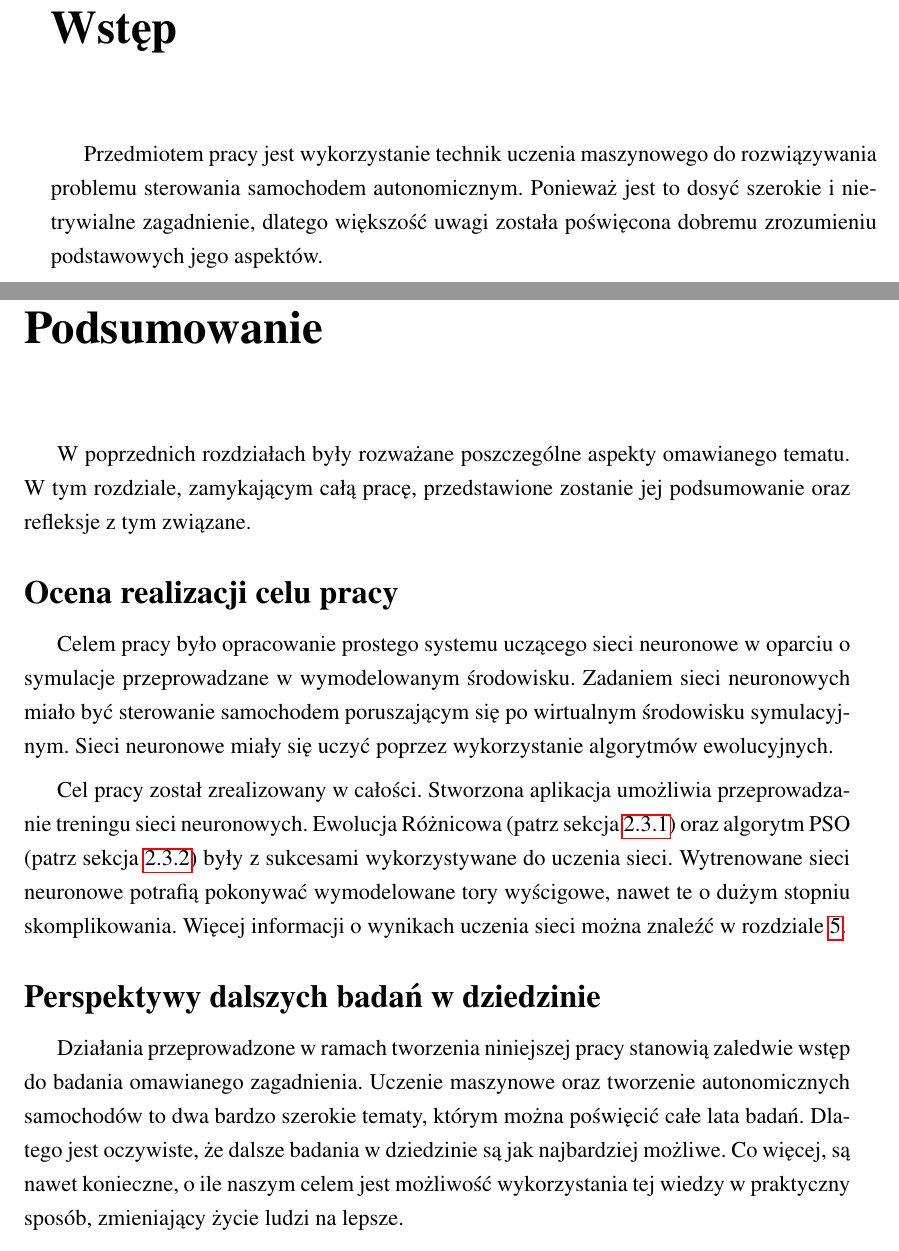
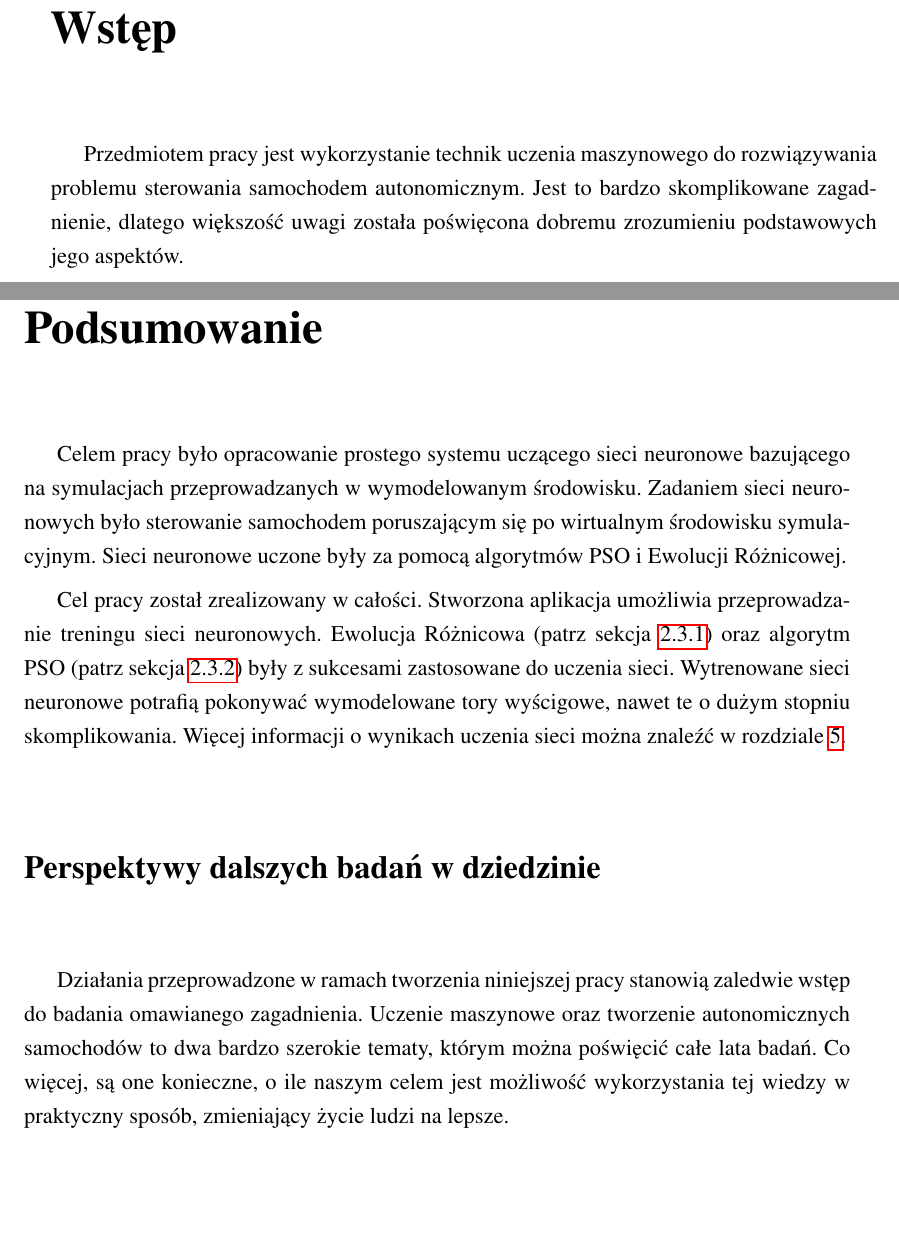
Before and after one commit to galgreg/BachelorOfScienceThesis, a LaTeX thesis (latex_doc/main.tex, which reads latex_doc/Rozdzialy/podsumowanie.tex, latex_doc/Rozdzialy/wstep.tex): two parts of pages 5 and 78 of 90, joined at a grey line, cut so that both start at the same text, the shorter picture padded with empty space. Compiled offline with pdfLaTeX.

Commit message:
Poprawki do pracy zgodnie z uwagami promotora

```diff
--- a/latex_doc/Rozdzialy/podsumowanie.tex
+++ b/latex_doc/Rozdzialy/podsumowanie.tex
@@ -1,15 +1,12 @@
 \chapter*{Podsumowanie}
 \addcontentsline{toc}{chapter}{Podsumowanie}
 
-W poprzednich rozdziałach były rozważane poszczególne aspekty omawianego tematu. W tym rozdziale, zamykającym całą pracę, przedstawione zostanie jej podsumowanie oraz refleksje z tym związane.
+Celem pracy było opracowanie prostego systemu uczącego sieci neuronowe bazującego na symulacjach przeprowadzanych w wymodelowanym środowisku. Zadaniem sieci neuronowych było sterowanie samochodem poruszającym się po wirtualnym środowisku symulacyjnym. Sieci neuronowe uczone były za pomocą algorytmów PSO i Ewolucji Różnicowej.
 
-\section*{Ocena realizacji celu pracy}
-Celem pracy było opracowanie prostego systemu uczącego sieci neuronowe w oparciu o symulacje przeprowadzane w wymodelowanym środowisku. Zadaniem sieci neuronowych miało być sterowanie samochodem poruszającym się po wirtualnym środowisku symulacyjnym. Sieci neuronowe miały się uczyć poprzez wykorzystanie algorytmów ewolucyjnych.
-
-Cel pracy został zrealizowany w całości. Stworzona aplikacja umożliwia przeprowadzanie treningu sieci neuronowych. Ewolucja Różnicowa (patrz sekcja \ref{DeOverview}) oraz algorytm PSO (patrz sekcja \ref{PsoOverview}) były z sukcesami wykorzystywane do uczenia sieci. Wytrenowane sieci neuronowe potrafią pokonywać wymodelowane tory wyścigowe, nawet te o dużym stopniu skomplikowania. Więcej informacji o wynikach uczenia sieci można znaleźć w rozdziale \ref{ExperimentsChapter}.
+Cel pracy został zrealizowany w całości. Stworzona aplikacja umożliwia przeprowadzanie treningu sieci neuronowych. Ewolucja Różnicowa (patrz sekcja \ref{DeOverview}) oraz algorytm PSO (patrz sekcja \ref{PsoOverview}) były z sukcesami zastosowane do uczenia sieci. Wytrenowane sieci neuronowe potrafią pokonywać wymodelowane tory wyścigowe, nawet te o dużym stopniu skomplikowania. Więcej informacji o wynikach uczenia sieci można znaleźć w rozdziale \ref{ExperimentsChapter}.
 
 \section*{Perspektywy dalszych badań w dziedzinie}
-Działania przeprowadzone w ramach tworzenia niniejszej pracy stanowią zaledwie wstęp do badania omawianego zagadnienia. Uczenie maszynowe oraz tworzenie autonomicznych samochodów to dwa bardzo szerokie tematy, którym można poświęcić całe lata badań. Dlatego jest oczywiste, że dalsze badania w dziedzinie są jak najbardziej możliwe. Co więcej, są nawet konieczne, o ile naszym celem jest możliwość wykorzystania tej wiedzy w praktyczny sposób, zmieniający życie ludzi na lepsze.
+Działania przeprowadzone w ramach tworzenia niniejszej pracy stanowią zaledwie wstęp do badania omawianego zagadnienia. Uczenie maszynowe oraz tworzenie autonomicznych samochodów to dwa bardzo szerokie tematy, którym można poświęcić całe lata badań. Co więcej, są one konieczne, o ile naszym celem jest możliwość wykorzystania tej wiedzy w praktyczny sposób, zmieniający życie ludzi na lepsze.
 
 Jednym z możliwych kierunków rozwoju byłoby przeprowadzenie eksperymentów na pojeździe poruszającym się po rzeczywistym środowisku. Takim pojazdem mógłby być model samochodu wykonany w pewnej skali. Innym pomysłem wartym rozważenia jest z pewnością poszerzenie percepcji samochodu poprzez dołączenie mechanizmu wizji komputerowej, o której opowiada artykuł \cite{computerVision:overview}. Wykorzystanie tej technologii mogłoby w znaczący sposób zwiększyć możliwości tworzonego pojazdu.
 
--- a/latex_doc/Rozdzialy/wstep.tex
+++ b/latex_doc/Rozdzialy/wstep.tex
@@ -1,6 +1,6 @@
 \chapter*{Wstęp}
 \addcontentsline{toc}{chapter}{Wstęp}
-Przedmiotem pracy jest wykorzystanie technik uczenia maszynowego do rozwiązywania problemu sterowania samochodem autonomicznym. Ponieważ jest to dosyć szerokie i nietrywialne zagadnienie, dlatego większość uwagi została poświęcona dobremu zrozumieniu podstawowych jego aspektów.
+Przedmiotem pracy jest wykorzystanie technik uczenia maszynowego do rozwiązywania problemu sterowania samochodem autonomicznym. Jest to bardzo skomplikowane zagadnienie, dlatego większość uwagi została poświęcona dobremu zrozumieniu podstawowych jego aspektów.
 
 \vspace{1.5cm}
 \section*{Cel i zakres pracy}
```
Also changed, not shown: latex_doc/Rozdzialy/eksperymenty_obliczeniowe.tex (+1 -1 lines), latex_doc/Rozdzialy/podsumowanie.tex (4 more changed lines).
